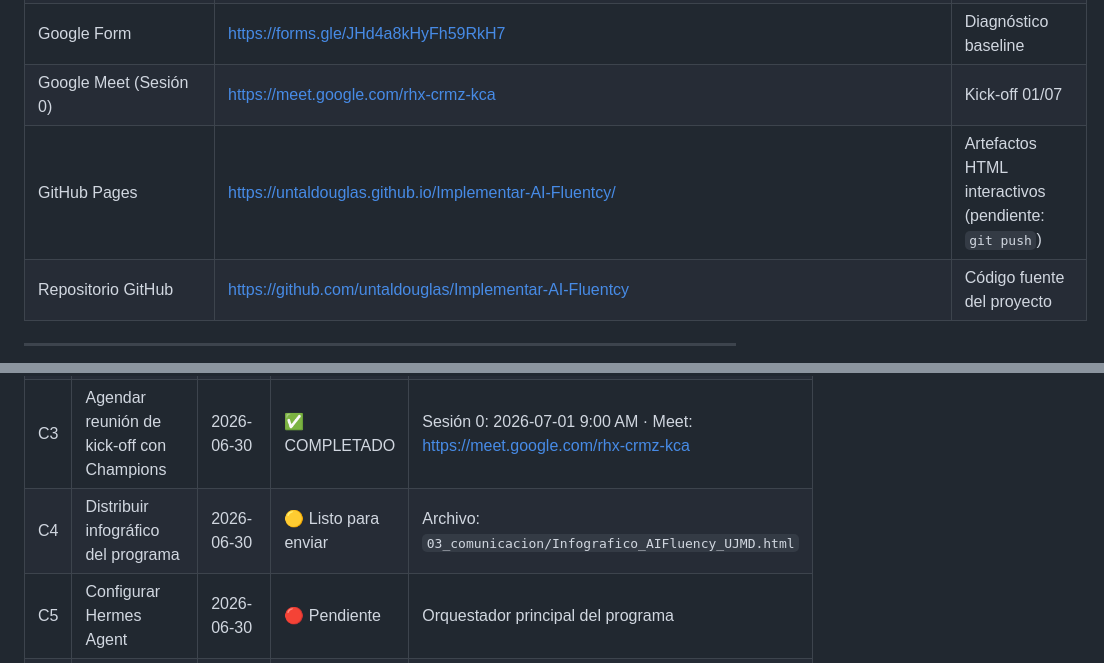
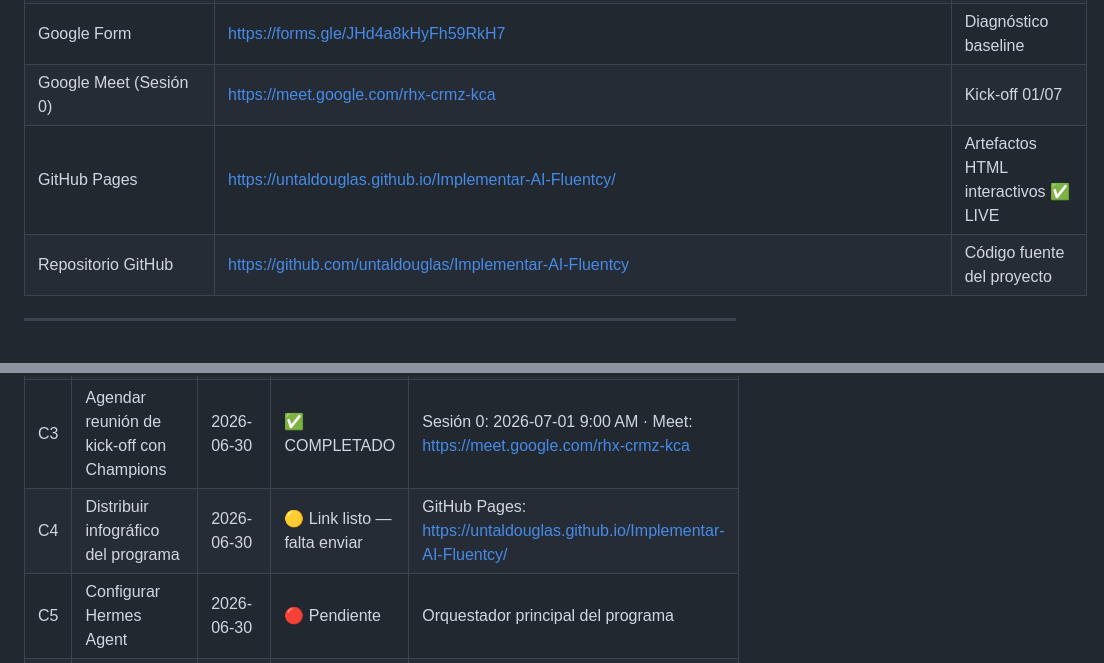
Before and after one commit to untaldouglas/Implementar-AI-Fluentcy, a Markdown page: ESTADO_PROYECTO.md, 2 parts joined by grey strips. Rendered like a GitHub page.

```diff
--- a/ESTADO_PROYECTO.md
+++ b/ESTADO_PROYECTO.md
@@ -82,7 +82,7 @@
 | ESTADO_PROYECTO en Drive | https://docs.google.com/document/d/15kE31lw9OKB7Yt97QRdZiQLpbXkQeoHMVnsZAU_btWc/edit | Lectura/edición desde móvil |
 | Google Form | https://forms.gle/JHd4a8kHyFh59RkH7 | Diagnóstico baseline |
 | Google Meet (Sesión 0) | https://meet.google.com/rhx-crmz-kca | Kick-off 01/07 |
-| GitHub Pages | https://untaldouglas.github.io/Implementar-AI-Fluentcy/ | Artefactos HTML interactivos (pendiente: `git push`) |
+| GitHub Pages | https://untaldouglas.github.io/Implementar-AI-Fluentcy/ | Artefactos HTML interactivos ✅ LIVE |
 | Repositorio GitHub | https://github.com/untaldouglas/Implementar-AI-Fluentcy | Código fuente del proyecto |
 
 ---
@@ -98,7 +98,7 @@
 | C1 | Seleccionar Champions (1 por área) | 2026-06-30 | ✅ COMPLETADO | Acta emitida: Douglas, Irvin, Mario, Patrick |
 | C2 | Generar cuestionario diagnóstico en Google Forms | 2026-06-30 | ✅ COMPLETADO | https://forms.gle/JHd4a8kHyFh59RkH7 |
 | C3 | Agendar reunión de kick-off con Champions | 2026-06-30 | ✅ COMPLETADO | Sesión 0: 2026-07-01 9:00 AM · Meet: https://meet.google.com/rhx-crmz-kca |
-| C4 | Distribuir infográfico del programa | 2026-06-30 | 🟡 Listo para enviar | Archivo: `03_comunicacion/Infografico_AIFluency_UJMD.html` |
+| C4 | Distribuir infográfico del programa | 2026-06-30 | 🟡 Link listo — falta enviar | GitHub Pages: https://untaldouglas.github.io/Implementar-AI-Fluentcy/ |
 | C5 | Configurar Hermes Agent | 2026-06-30 | 🔴 Pendiente | Orquestador principal del programa |
 | C9 | Enviar correos de notificación a Champions | 2026-06-27 | ✅ COMPLETADO | Enviados el 27/06 a las 8:15 AM |
 
```
Also changed, not shown: other parts of ESTADO_PROYECTO.md (+29 -13 lines).
